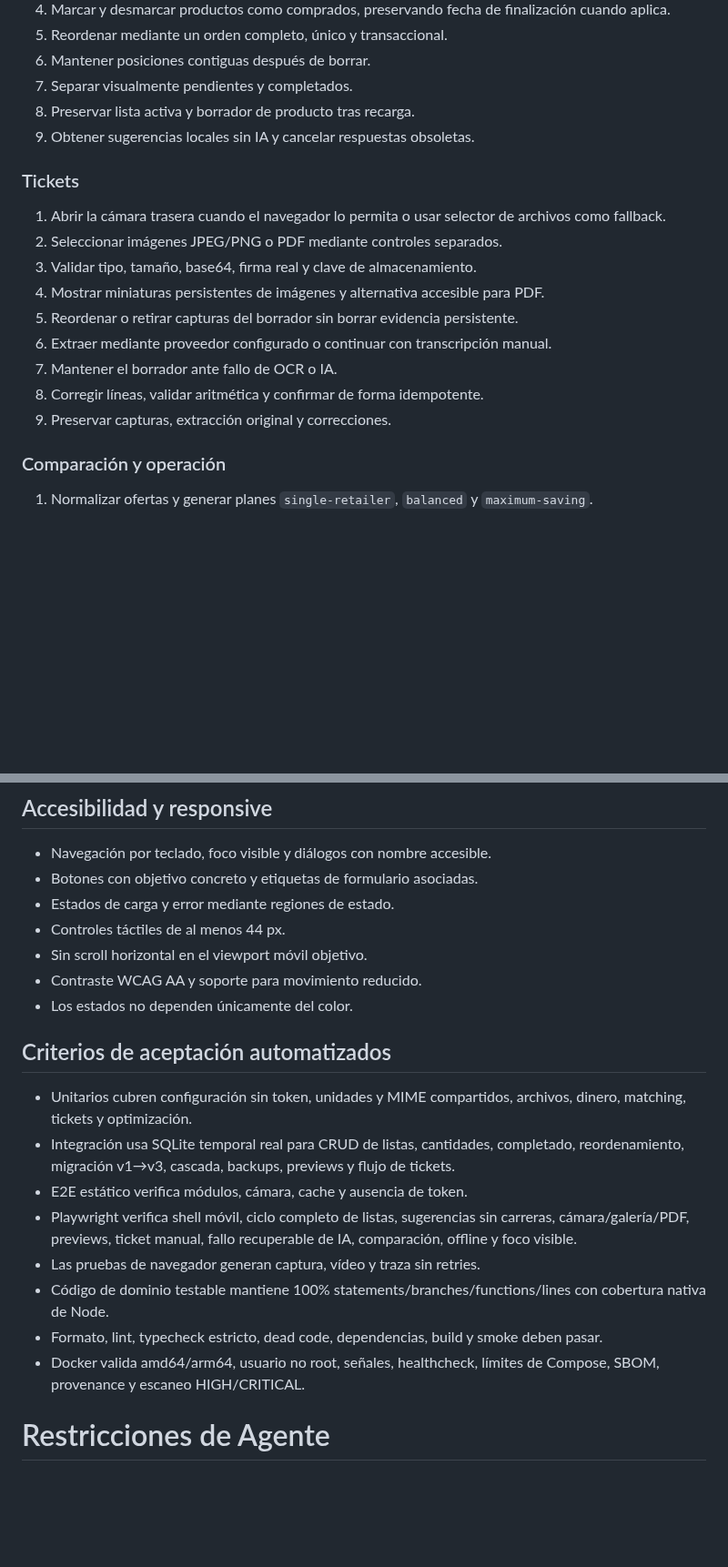
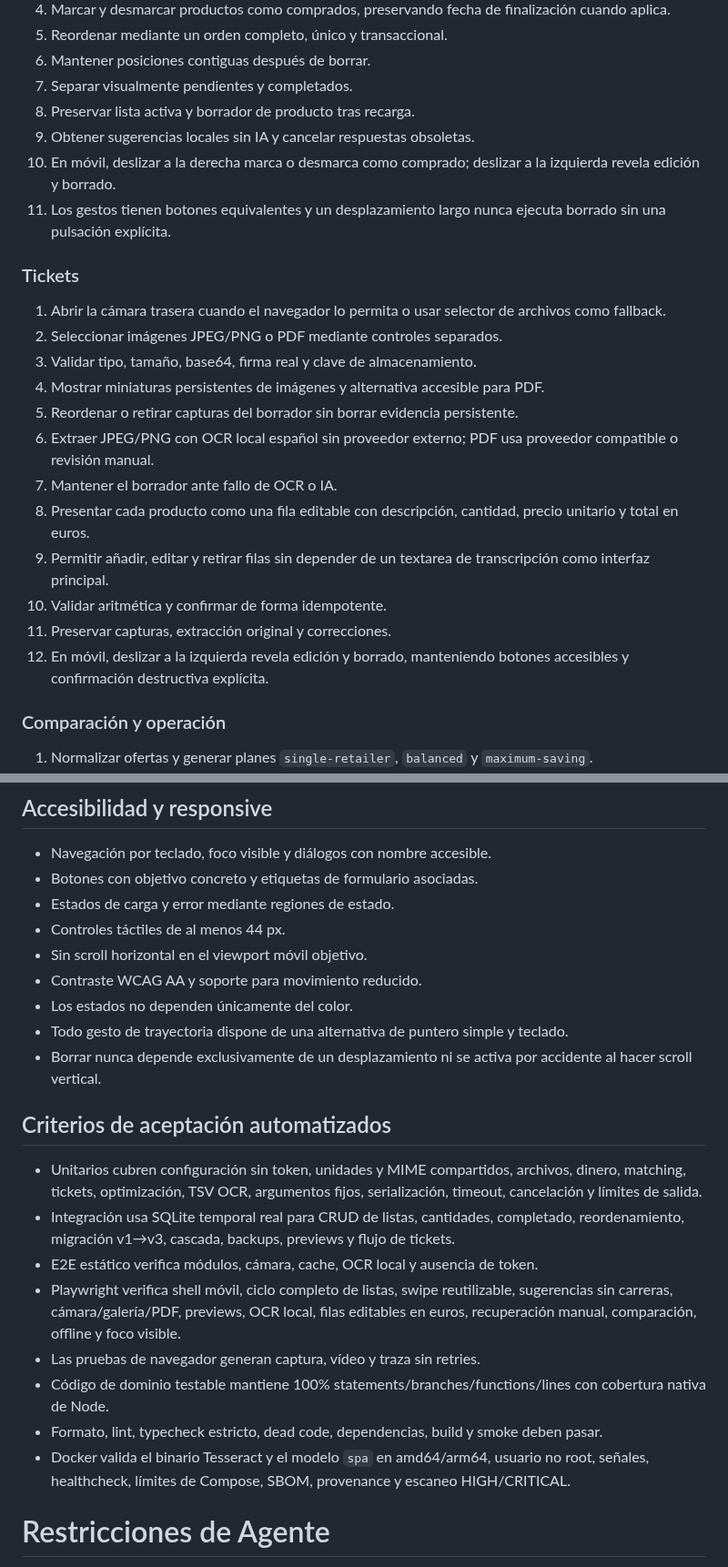
Before and after one commit to juanjoGonDev/Basketra, a Markdown page: spec.md, 2 parts joined by grey strips. Shown at 91% size. Rendered like a GitHub page; blank space fills up the shorter version.

```diff
--- a/spec.md
+++ b/spec.md
@@ -43,6 +44,8 @@ Suposiciones explícitas: una única instalación personal; EUR y formato `es-ES
 7. Separar visualmente pendientes y completados.
 8. Preservar lista activa y borrador de producto tras recarga.
 9. Obtener sugerencias locales sin IA y cancelar respuestas obsoletas.
+10. En móvil, deslizar a la derecha marca o desmarca como comprado; deslizar a la izquierda revela edición y borrado.
+11. Los gestos tienen botones equivalentes y un desplazamiento largo nunca ejecuta borrado sin una pulsación explícita.
 
 ### Tickets
 
@@ -51,10 +54,13 @@ Suposiciones explícitas: una única instalación personal; EUR y formato `es-ES
 3. Validar tipo, tamaño, base64, firma real y clave de almacenamiento.
 4. Mostrar miniaturas persistentes de imágenes y alternativa accesible para PDF.
 5. Reordenar o retirar capturas del borrador sin borrar evidencia persistente.
-6. Extraer mediante proveedor configurado o continuar con transcripción manual.
+6. Extraer JPEG/PNG con OCR local español sin proveedor externo; PDF usa proveedor compatible o revisión manual.
 7. Mantener el borrador ante fallo de OCR o IA.
-8. Corregir líneas, validar aritmética y confirmar de forma idempotente.
-9. Preservar capturas, extracción original y correcciones.
+8. Presentar cada producto como una fila editable con descripción, cantidad, precio unitario y total en euros.
+9. Permitir añadir, editar y retirar filas sin depender de un textarea de transcripción como interfaz principal.
+10. Validar aritmética y confirmar de forma idempotente.
+11. Preservar capturas, extracción original y correcciones.
+12. En móvil, deslizar a la izquierda revela edición y borrado, manteniendo botones accesibles y confirmación destructiva explícita.
 
 ### Comparación y operación
 
@@ -124,17 +139,19 @@ Todos los errores HTTP tienen código estable, mensaje accionable y `requestId`.
 - Sin scroll horizontal en el viewport móvil objetivo.
 - Contraste WCAG AA y soporte para movimiento reducido.
 - Los estados no dependen únicamente del color.
+- Todo gesto de trayectoria dispone de una alternativa de puntero simple y teclado.
+- Borrar nunca depende exclusivamente de un desplazamiento ni se activa por accidente al hacer scroll vertical.
 
 ## Criterios de aceptación automatizados
 
-- Unitarios cubren configuración sin token, unidades y MIME compartidos, archivos, dinero, matching, tickets y optimización.
+- Unitarios cubren configuración sin token, unidades y MIME compartidos, archivos, dinero, matching, tickets, optimización, TSV OCR, argumentos fijos, serialización, timeout, cancelación y límites de salida.
 - Integración usa SQLite temporal real para CRUD de listas, cantidades, completado, reordenamiento, migración v1→v3, cascada, backups, previews y flujo de tickets.
-- E2E estático verifica módulos, cámara, cache y ausencia de token.
-- Playwright verifica shell móvil, ciclo completo de listas, sugerencias sin carreras, cámara/galería/PDF, previews, ticket manual, fallo recuperable de IA, comparación, offline y foco visible.
+- E2E estático verifica módulos, cámara, cache, OCR local y ausencia de token.
+- Playwright verifica shell móvil, ciclo completo de listas, swipe reutilizable, sugerencias sin carreras, cámara/galería/PDF, previews, OCR local, filas editables en euros, recuperación manual, comparación, offline y foco visible.
 - Las pruebas de navegador generan captura, vídeo y traza sin retries.
 - Código de dominio testable mantiene 100% statements/branches/functions/lines con cobertura nativa de Node.
 - Formato, lint, typecheck estricto, dead code, dependencias, build y smoke deben pasar.
-- Docker valida amd64/arm64, usuario no root, señales, healthcheck, límites de Compose, SBOM, provenance y escaneo HIGH/CRITICAL.
+- Docker valida el binario Tesseract y el modelo `spa` en amd64/arm64, usuario no root, señales, healthcheck, límites de Compose, SBOM, provenance y escaneo HIGH/CRITICAL.
 
 # Restricciones de Agente
 
```
Also changed, not shown: other parts of spec.md (+20 -9 lines).
